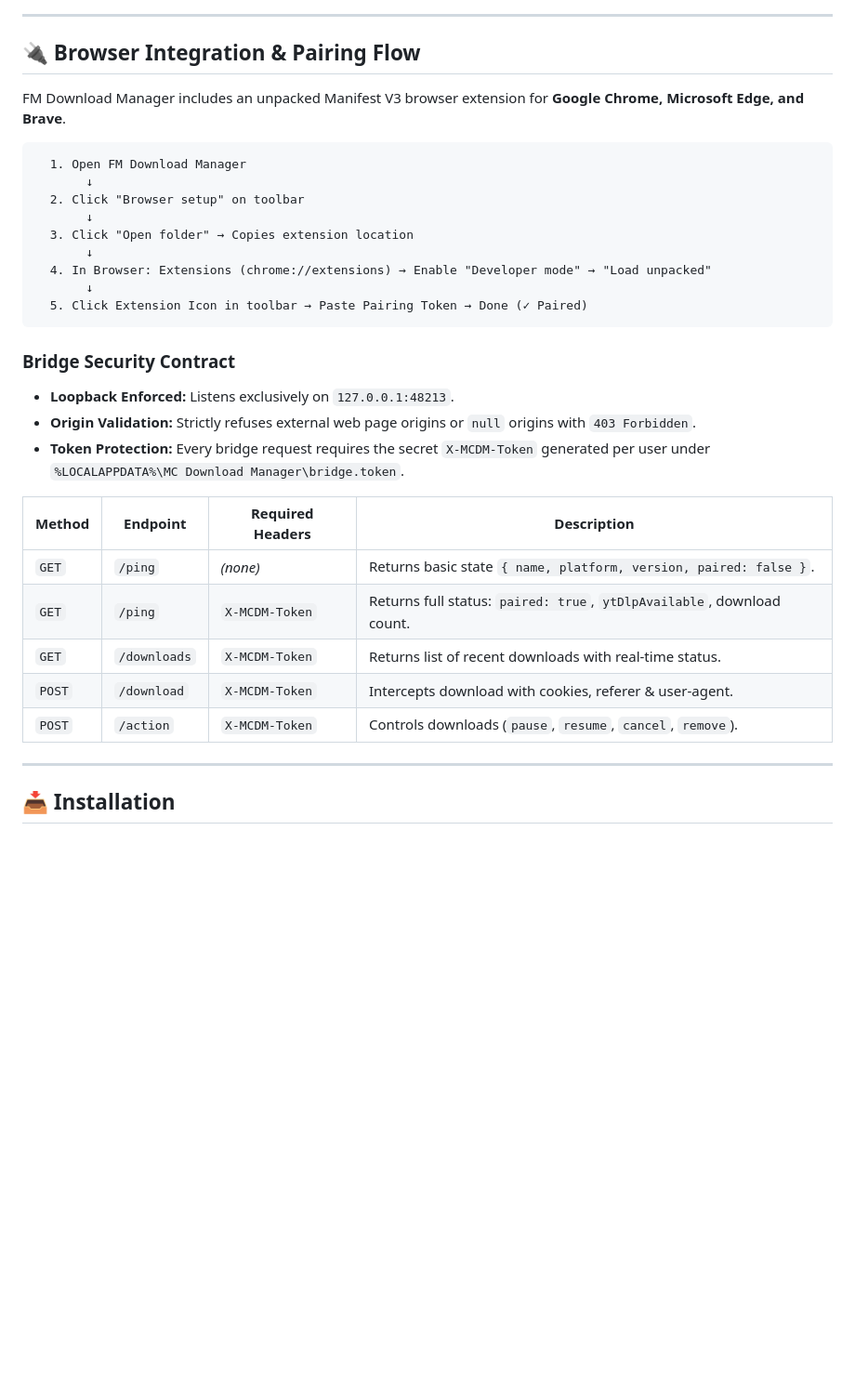
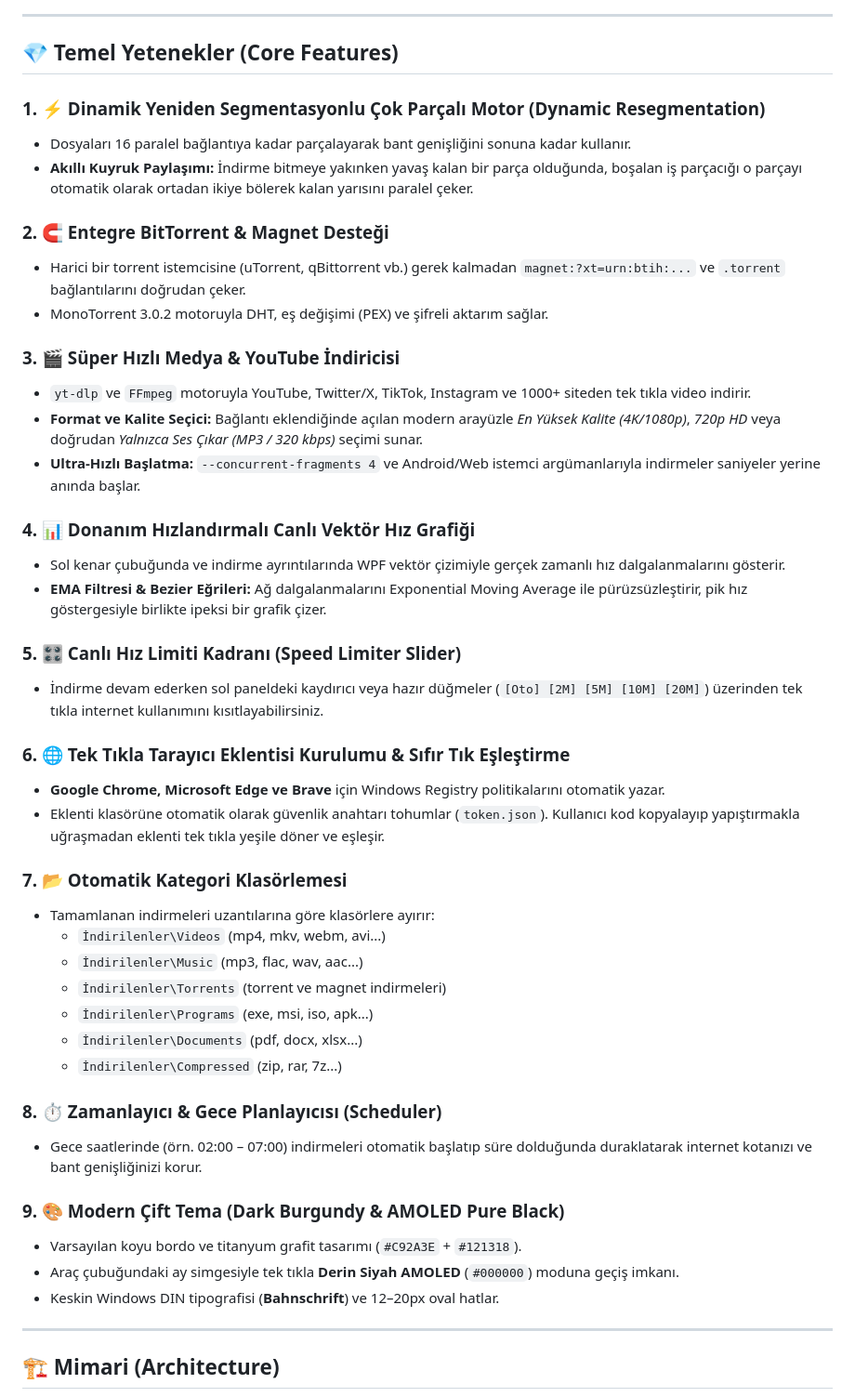
Before and after one commit to Ferdi-krbk/fm-download-manager, a Markdown page: README.md, the part around one of its changes. Shown at 93% size. Rendered like a GitHub page; blank space fills up the shorter version.

Commit message:
feat(v3.0): 1-click browser setup with auto-pairing, smooth speed graph, speed limiter, video quality picker, dynamic chunk splitting, AMOLED theme, and spacious add URLs dialog

````diff
--- a/README.md
+++ b/README.md
@@ -99,36 +44,50 @@ flowchart TD
 
 ---
 
-## 🔌 Browser Integration & Pairing Flow
+## 💎 Temel Yetenekler (Core Features)
 
-FM Download Manager includes an unpacked Manifest V3 browser extension for **Google Chrome, Microsoft Edge, and Brave**.
+### 1. ⚡ Dinamik Yeniden Segmentasyonlu Çok Parçalı Motor (Dynamic Resegmentation)
+* Dosyaları 16 paralel bağlantıya kadar parçalayarak bant genişliğini sonuna kadar kullanır.
+* **Akıllı Kuyruk Paylaşımı:** İndirme bitmeye yakınken yavaş kalan bir parça olduğunda, boşalan iş parçacığı o parçayı otomatik olarak ortadan ikiye bölerek kalan yarısını paralel çeker.
 
-```
-  1. Open FM Download Manager
-       ↓
-  2. Click "Browser setup" on toolbar
-       ↓
-  3. Click "Open folder" → Copies extension location
-       ↓
-  4. In Browser: Extensions (chrome://extensions) → Enable "Developer mode" → "Load unpacked"
-       ↓
-  5. Click Extension Icon in toolbar → Paste Pairing Token → Done (✓ Paired)
-```
+### 2. 🧲 Entegre BitTorrent & Magnet Desteği
+* Harici bir torrent istemcisine (uTorrent, qBittorrent vb.) gerek kalmadan `magnet:?xt=urn:btih:...` ve `.torrent` bağlantılarını doğrudan çeker.
+* MonoTorrent 3.0.2 motoruyla DHT, eş değişimi (PEX) ve şifreli aktarım sağlar.
 
-### Bridge Security Contract
-- **Loopback Enforced:** Listens exclusively on `127.0.0.1:48213`.
-- **Origin Validation:** Strictly refuses external web page origins or `null` origins with `403 Forbidden`.
-- **Token Protection:** Every bridge request requires the secret `X-MCDM-Token` generated per user under `%LOCALAPPDATA%\MC Download Manager\bridge.token`.
+### 3. 🎬 Süper Hızlı Medya & YouTube İndiricisi
+* `yt-dlp` ve `FFmpeg` motoruyla YouTube, Twitter/X, TikTok, Instagram ve 1000+ siteden tek tıkla video indirir.
+* **Format ve Kalite Seçici:** Bağlantı eklendiğinde açılan modern arayüzle *En Yüksek Kalite (4K/1080p)*, *720p HD* veya doğrudan *Yalnızca Ses Çıkar (MP3 / 320 kbps)* seçimi sunar.
+* **Ultra-Hızlı Başlatma:** `--concurrent-fragments 4` ve Android/Web istemci argümanlarıyla indirmeler saniyeler yerine anında başlar.
 
-| Method | Endpoint | Required Headers | Description |
-|---|---|---|---|
-| `GET` | `/ping` | *(none)* | Returns basic state `{ name, platform, version, paired: false }`. |
-| `GET` | `/ping` | `X-MCDM-Token` | Returns full status: `paired: true`, `ytDlpAvailable`, download count. |
-| `GET` | `/downloads`| `X-MCDM-Token` | Returns list of recent downloads with real-time status. |
-| `POST`| `/download` | `X-MCDM-Token` | Intercepts download with cookies, referer & user-agent. |
-| `POST`| `/action`   | `X-MCDM-Token` | Controls downloads (`pause`, `resume`, `cancel`, `remove`). |
+### 4. 📊 Donanım Hızlandırmalı Canlı Vektör Hız Grafiği
+* Sol kenar çubuğunda ve indirme ayrıntılarında WPF vektör çizimiyle gerçek zamanlı hız dalgalanmalarını gösterir.
+* **EMA Filtresi & Bezier Eğrileri:** Ağ dalgalanmalarını Exponential Moving Average ile pürüzsüzleştirir, pik hız göstergesiyle birlikte ipeksi bir grafik çizer.
+
+### 5. 🎛️ Canlı Hız Limiti Kadranı (Speed Limiter Slider)
+* İndirme devam ederken sol paneldeki kaydırıcı veya hazır düğmeler (`[Oto] [2M] [5M] [10M] [20M]`) üzerinden tek tıkla internet kullanımını kısıtlayabilirsiniz.
+
+### 6. 🌐 Tek Tıkla Tarayıcı Eklentisi Kurulumu & Sıfır Tık Eşleştirme
+* **Google Chrome, Microsoft Edge ve Brave** için Windows Registry politikalarını otomatik yazar.
+* Eklenti klasörüne otomatik olarak güvenlik anahtarı tohumlar (`token.json`). Kullanıcı kod kopyalayıp yapıştırmakla uğraşmadan eklenti tek tıkla yeşile döner ve eşleşir.
+
+### 7. 📂 Otomatik Kategori Klasörlemesi
+* Tamamlanan indirmeleri uzantılarına göre klasörlere ayırır:
+  * `İndirilenler\Videos` (mp4, mkv, webm, avi...)
+  * `İndirilenler\Music` (mp3, flac, wav, aac...)
+  * `İndirilenler\Torrents` (torrent ve magnet indirmeleri)
+  * `İndirilenler\Programs` (exe, msi, iso, apk...)
+  * `İndirilenler\Documents` (pdf, docx, xlsx...)
+  * `İndirilenler\Compressed` (zip, rar, 7z...)
+
+### 8. ⏱️ Zamanlayıcı & Gece Planlayıcısı (Scheduler)
+* Gece saatlerinde (örn. 02:00 – 07:00) indirmeleri otomatik başlatıp süre dolduğunda duraklatarak internet kotanızı ve bant genişliğinizi korur.
+
+### 9. 🎨 Modern Çift Tema (Dark Burgundy & AMOLED Pure Black)
+* Varsayılan koyu bordo ve titanyum grafit tasarımı (`#C92A3E` + `#121318`).
+* Araç çubuğundaki ay simgesiyle tek tıkla **Derin Siyah AMOLED** (`#000000`) moduna geçiş imkanı.
+* Keskin Windows DIN tipografisi (**Bahnschrift**) ve 12–20px oval hatlar.
 
 ---
 
-## 📥 Installation
+## 🏗️ Mimari (Architecture)
 
````
Also changed, not shown: other parts of README.md (+88 -125 lines), docs/icon.png, 15 other files.
